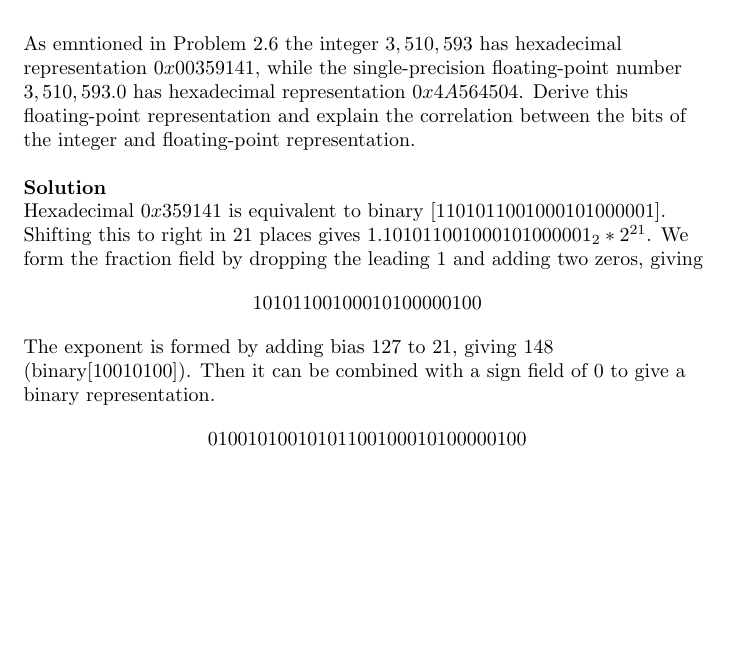
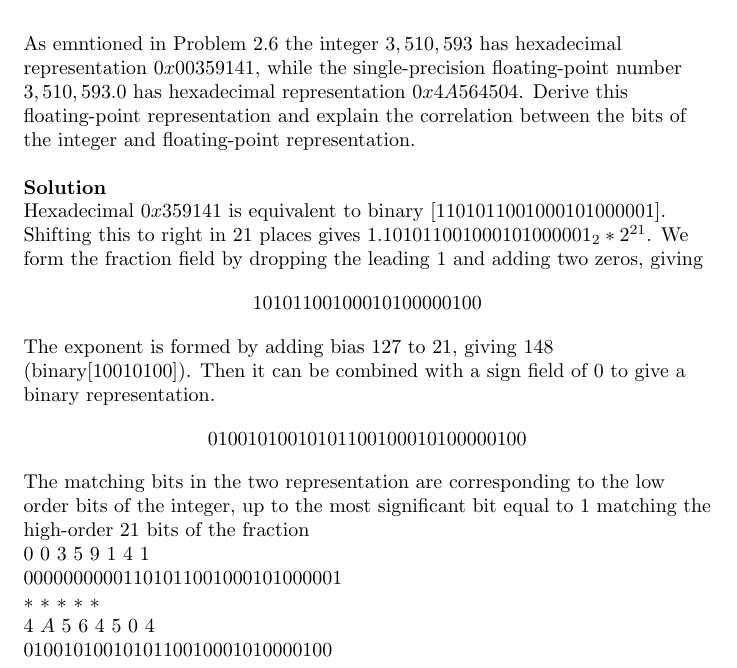
Before and after one commit to Tifelabs/csapp, a LaTeX problem sheet (chap 2/exercise/p.p.2.48.tex): part of the page, cut so that both start at the same text, the shorter picture padded with empty space. Compiled offline with pdfLaTeX.

Commit message:
Solved Practice Problem 2.48

```diff
--- a/chap 2/exercise/p.p.2.48.tex
+++ b/chap 2/exercise/p.p.2.48.tex
@@ -21,5 +21,16 @@
         The exponent is formed by adding bias $127$ to $21$, giving $148$ (binary$[10010100]$). Then it
         can be combined with a sign field of 0 to give a binary representation.
         \[01001010010101100100010100000100\]
+        The matching bits in the two representation are corresponding to the low order bits of the integer, up to
+        the most significant bit equal to 1 matching the high-order 21 bits of the fraction
+
+        $0$ $0$ $3$ $5$ $9$ $1$ $4$ $1$\\
+        $00000000001101011001000101000001$\\
+        $\ast$ $\ast$  $\ast$  $\ast$ $\ast$\\
+
+        $4$ $A$ $5$ $6$ $4$ $5$ $0$ $4$\\
+        $0100101001010110010001010000100$
+
+
     \end{flushleft}
 \end{document}
```
